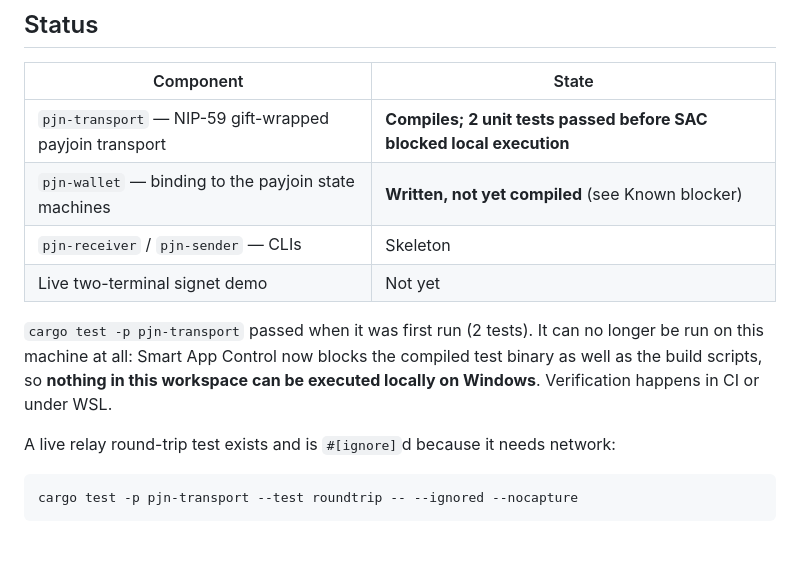
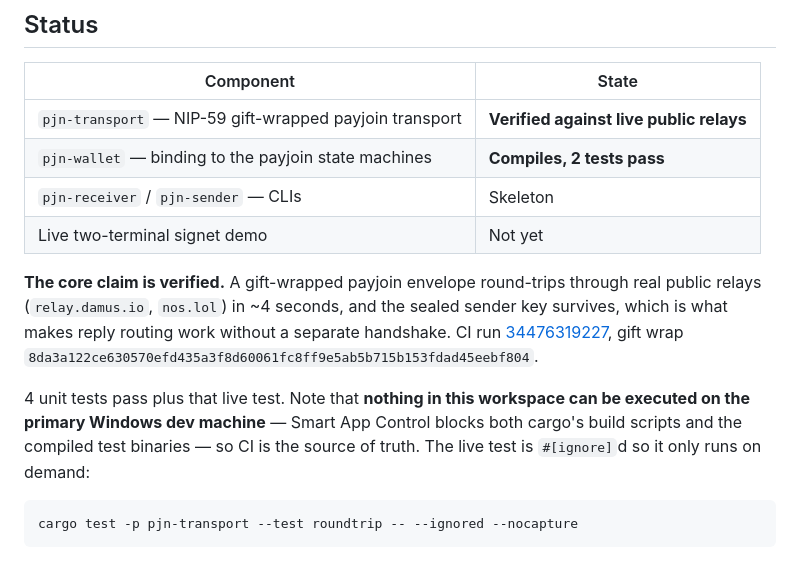
Before and after one commit to thatzprem/relayjoin, a Markdown page: README.md, the part around the change. Rendered like a GitHub page.

Commit message:
Verify nostr transport against live public relays
The live round-trip test passes: a gift-wrapped payjoin envelope published to
relay.damus.io and nos.lol comes back with its payload intact and, critically,
with the sealed sender key matching. That sealed key is what lets a receiver
route the Payjoin Proposal back without a separate reply-key handshake, so it
is the load-bearing property of the design.

pjn-wallet also compiles for the first time (CI, Linux), confirming the binding
to payjoin 1.0.0's v1 state machines typechecks against the real API.

Co-Authored-By: Claude Opus 5 <noreply@anthropic.com>

````diff
--- a/README.md
+++ b/README.md
@@ -58,17 +58,22 @@ runs a server.
 
 | Component | State |
 |---|---|
-| `pjn-transport` — NIP-59 gift-wrapped payjoin transport | **Compiles; 2 unit tests passed before SAC blocked local execution** |
-| `pjn-wallet` — binding to the payjoin state machines | **Written, not yet compiled** (see Known blocker) |
+| `pjn-transport` — NIP-59 gift-wrapped payjoin transport | **Verified against live public relays** |
+| `pjn-wallet` — binding to the payjoin state machines | **Compiles, 2 tests pass** |
 | `pjn-receiver` / `pjn-sender` — CLIs | Skeleton |
 | Live two-terminal signet demo | Not yet |
 
-`cargo test -p pjn-transport` passed when it was first run (2 tests). It can no
-longer be run on this machine at all: Smart App Control now blocks the compiled
-test binary as well as the build scripts, so **nothing in this workspace can be
-executed locally on Windows**. Verification happens in CI or under WSL.
+**The core claim is verified.** A gift-wrapped payjoin envelope round-trips
+through real public relays (`relay.damus.io`, `nos.lol`) in ~4 seconds, and the
+sealed sender key survives, which is what makes reply routing work without a
+separate handshake. CI run
+[34476319227](https://github.com/thatzprem/payjoin-nostr/actions/runs/34476319227),
+gift wrap `8da3a122ce630570efd435a3f8d60061fc8ff9e5ab5b715b153fdad45eebf804`.
 
-A live relay round-trip test exists and is `#[ignore]`d because it needs network:
+4 unit tests pass plus that live test. Note that **nothing in this workspace can
+be executed on the primary Windows dev machine** — Smart App Control blocks both
+cargo's build scripts and the compiled test binaries — so CI is the source of
+truth. The live test is `#[ignore]`d so it only runs on demand:
 
 ```bash
 cargo test -p pjn-transport --test roundtrip -- --ignored --nocapture
````
